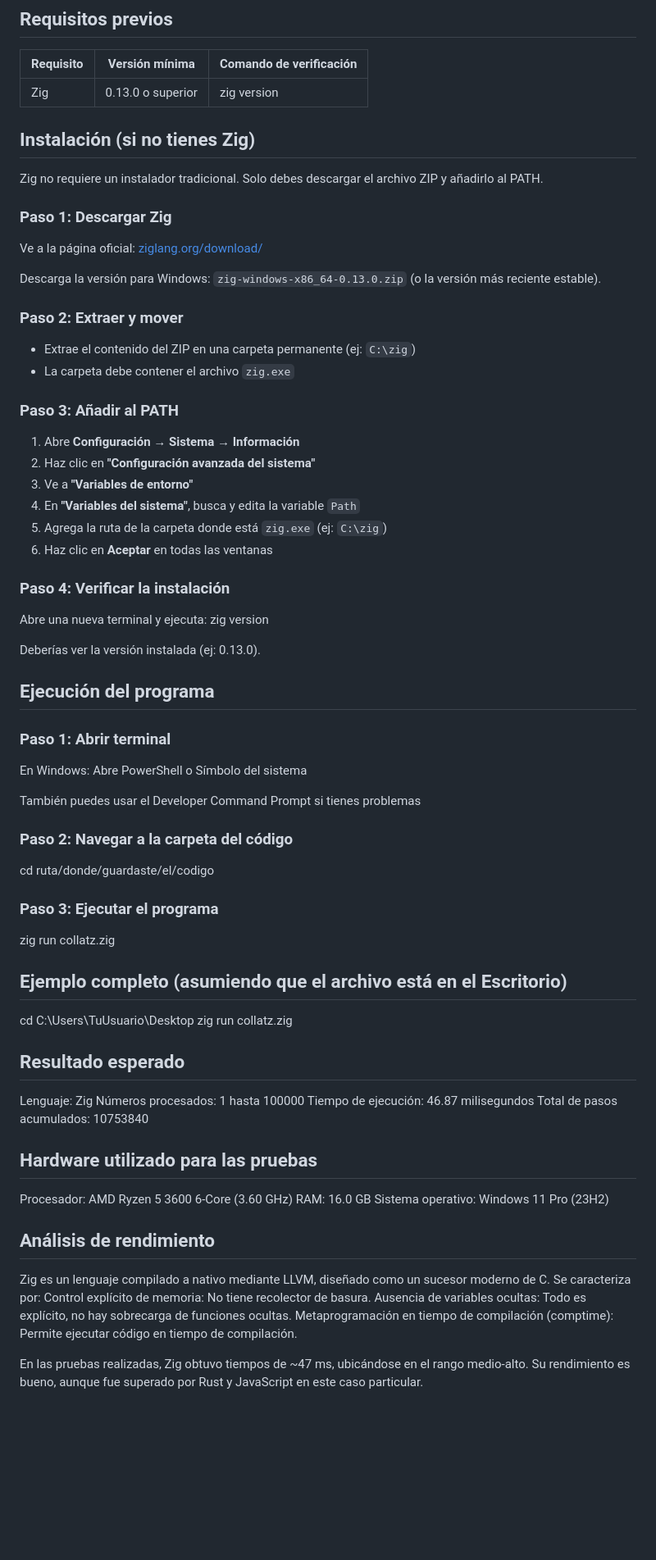
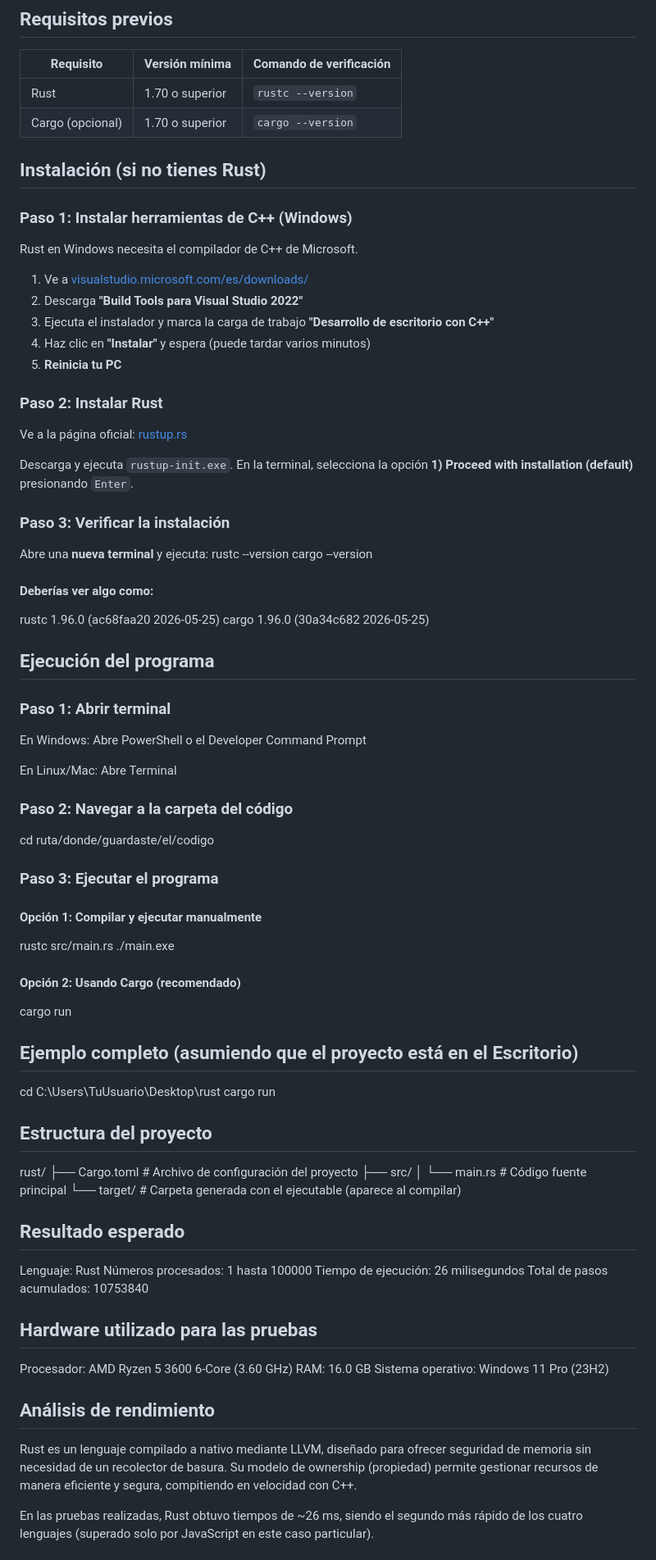
Before and after one commit to Sheenkisuke/paginapowerbi, a Markdown page: README.md, the part around one of its changes. Shown at 82% size. Drawn GitHub-style; blank space fills up the shorter version.

```diff
--- a/README.md
+++ b/README.md
@@ -11,54 +11,66 @@ Este programa calcula la **cantidad de pasos** que tarda cada número desde 1 ha
 ## Requisitos previos
 | Requisito | Versión mínima | Comando de verificación |
 |-----------|---------------|------------------------|
-| Zig | 0.13.0 o superior | zig version |
+| Rust | 1.70 o superior | `rustc --version` |
+| Cargo (opcional) | 1.70 o superior | `cargo --version` |
 
-## Instalación (si no tienes Zig)
-Zig no requiere un instalador tradicional. Solo debes descargar el archivo ZIP y añadirlo al PATH.
+## Instalación (si no tienes Rust)
 
-### Paso 1: Descargar Zig
-Ve a la página oficial: [ziglang.org/download/](https://ziglang.org/download/)
+### Paso 1: Instalar herramientas de C++ (Windows)
+Rust en Windows necesita el compilador de C++ de Microsoft.
 
-Descarga la versión para Windows: `zig-windows-x86_64-0.13.0.zip` (o la versión más reciente estable).
+1. Ve a [visualstudio.microsoft.com/es/downloads/](https://visualstudio.microsoft.com/es/downloads/)
+2. Descarga **"Build Tools para Visual Studio 2022"**
+3. Ejecuta el instalador y marca la carga de trabajo **"Desarrollo de escritorio con C++"**
+4. Haz clic en **"Instalar"** y espera (puede tardar varios minutos)
+5. **Reinicia tu PC**
 
-### Paso 2: Extraer y mover
-- Extrae el contenido del ZIP en una carpeta permanente (ej: `C:\zig`)
-- La carpeta debe contener el archivo `zig.exe`
+### Paso 2: Instalar Rust
+Ve a la página oficial: [rustup.rs](https://rustup.rs/)
 
-### Paso 3: Añadir al PATH
-1. Abre **Configuración** → **Sistema** → **Información**
-2. Haz clic en **"Configuración avanzada del sistema"**
-3. Ve a **"Variables de entorno"**
-4. En **"Variables del sistema"**, busca y edita la variable `Path`
-5. Agrega la ruta de la carpeta donde está `zig.exe` (ej: `C:\zig`)
-6. Haz clic en **Aceptar** en todas las ventanas
+Descarga y ejecuta `rustup-init.exe`. En la terminal, selecciona la opción **1) Proceed with installation (default)** presionando `Enter`.
 
-### Paso 4: Verificar la instalación
-Abre una nueva terminal y ejecuta:
-zig version
+### Paso 3: Verificar la instalación
+Abre una **nueva terminal** y ejecuta:
+rustc --version
+cargo --version
 
-Deberías ver la versión instalada (ej: 0.13.0).
+#### Deberías ver algo como:
+rustc 1.96.0 (ac68faa20 2026-05-25)
+cargo 1.96.0 (30a34c682 2026-05-25)
 
 ## Ejecución del programa
 ### Paso 1: Abrir terminal
-En Windows: Abre PowerShell o Símbolo del sistema
+En Windows: Abre PowerShell o el Developer Command Prompt
 
-También puedes usar el Developer Command Prompt si tienes problemas
+En Linux/Mac: Abre Terminal
 
 ### Paso 2: Navegar a la carpeta del código
 cd ruta/donde/guardaste/el/codigo
 
 ### Paso 3: Ejecutar el programa
-zig run collatz.zig
+#### Opción 1: Compilar y ejecutar manualmente
+rustc src/main.rs
+./main.exe
 
-## Ejemplo completo (asumiendo que el archivo está en el Escritorio)
-cd C:\Users\TuUsuario\Desktop
-zig run collatz.zig
+#### Opción 2: Usando Cargo (recomendado)
+cargo run
+
+## Ejemplo completo (asumiendo que el proyecto está en el Escritorio)
+cd C:\Users\TuUsuario\Desktop\rust
+cargo run
+
+## Estructura del proyecto
+rust/
+├── Cargo.toml      # Archivo de configuración del proyecto
+├── src/
+│   └── main.rs     # Código fuente principal
+└── target/         # Carpeta generada con el ejecutable (aparece al compilar)
 
 ## Resultado esperado
-Lenguaje: Zig
+Lenguaje: Rust
 Números procesados: 1 hasta 100000
-Tiempo de ejecución: 46.87 milisegundos
+Tiempo de ejecución: 26 milisegundos
 Total de pasos acumulados: 10753840
 
 ## Hardware utilizado para las pruebas
@@ -67,10 +79,7 @@ RAM: 16.0 GB
 Sistema operativo: Windows 11 Pro (23H2)
 
 ## Análisis de rendimiento
-Zig es un lenguaje compilado a nativo mediante LLVM, diseñado como un sucesor moderno de C. Se caracteriza por:
-Control explícito de memoria: No tiene recolector de basura.
-Ausencia de variables ocultas: Todo es explícito, no hay sobrecarga de funciones ocultas.
-Metaprogramación en tiempo de compilación (comptime): Permite ejecutar código en tiempo de compilación.
+Rust es un lenguaje compilado a nativo mediante LLVM, diseñado para ofrecer seguridad de memoria sin necesidad de un recolector de basura. Su modelo de ownership (propiedad) permite gestionar recursos de manera eficiente y segura, compitiendo en velocidad con C++.
 
-En las pruebas realizadas, Zig obtuvo tiempos de ~47 ms, ubicándose en el rango medio-alto. Su rendimiento es bueno, aunque fue superado por Rust y JavaScript en este caso particular.
+En las pruebas realizadas, Rust obtuvo tiempos de ~26 ms, siendo el segundo más rápido de los cuatro lenguajes (superado solo por JavaScript en este caso particular).
 
```
Also changed, not shown: other parts of README.md (+12 -10 lines).
